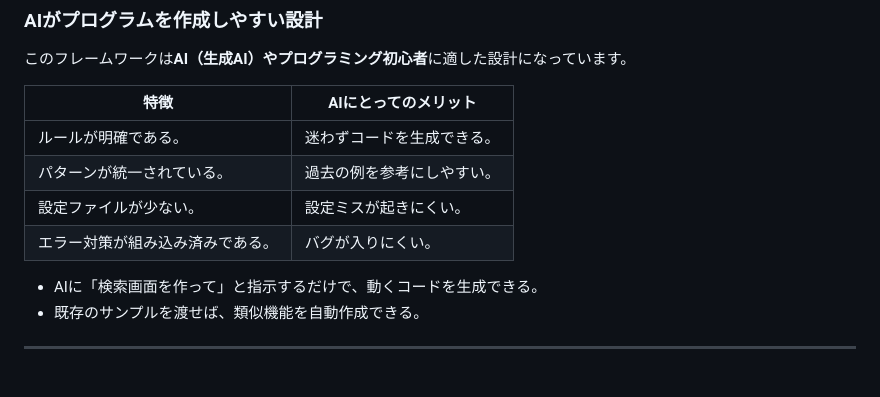
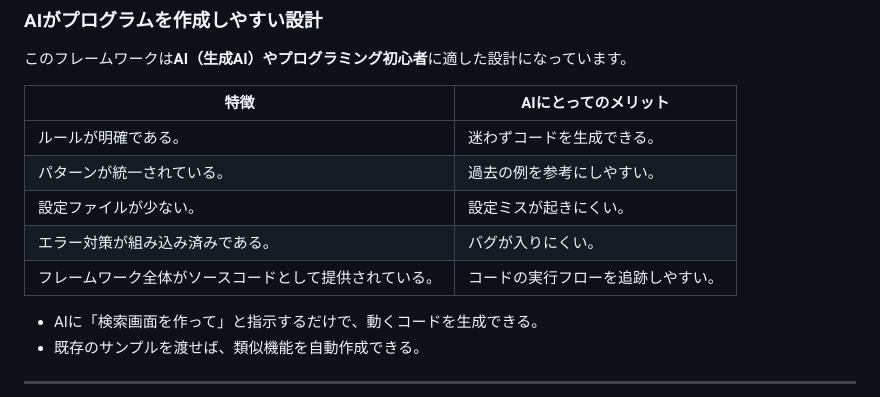
Before and after one commit to sugaiketadao/sicore-ja, a Markdown page: docs/01-introductions/02-manager-introduction.md, the part around the change. Drawn GitHub-style.

```diff
--- a/docs/01-introductions/02-manager-introduction.md
+++ b/docs/01-introductions/02-manager-introduction.md
@@ -69,6 +69,8 @@
 | パターンが統一されている。 | 過去の例を参考にしやすい。 |
 | 設定ファイルが少ない。 | 設定ミスが起きにくい。 |
 | エラー対策が組み込み済みである。 | バグが入りにくい。 |
+| フレームワーク全体がソースコードとして提供されている。 | コードの実行フローを追跡しやすい。 |
+
 - AIに「検索画面を作って」と指示するだけで、動くコードを生成できる。
 - 既存のサンプルを渡せば、類似機能を自動作成できる。
 
```
Also changed, not shown: README.md (+1 -0 lines).
